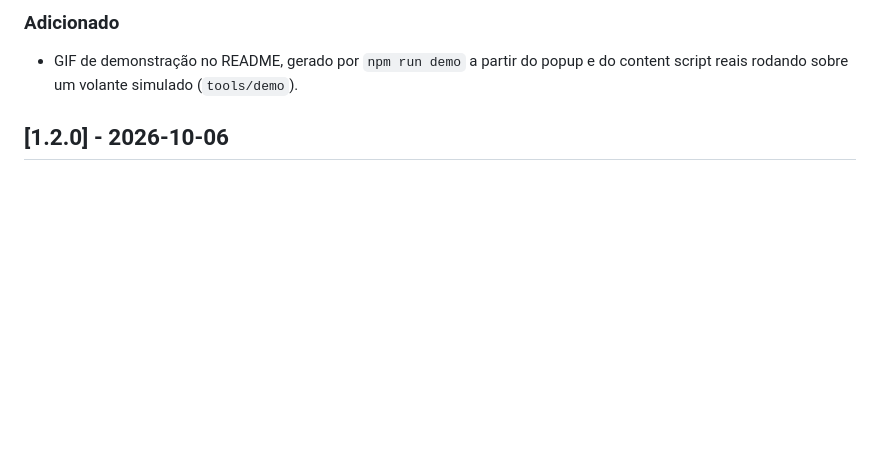
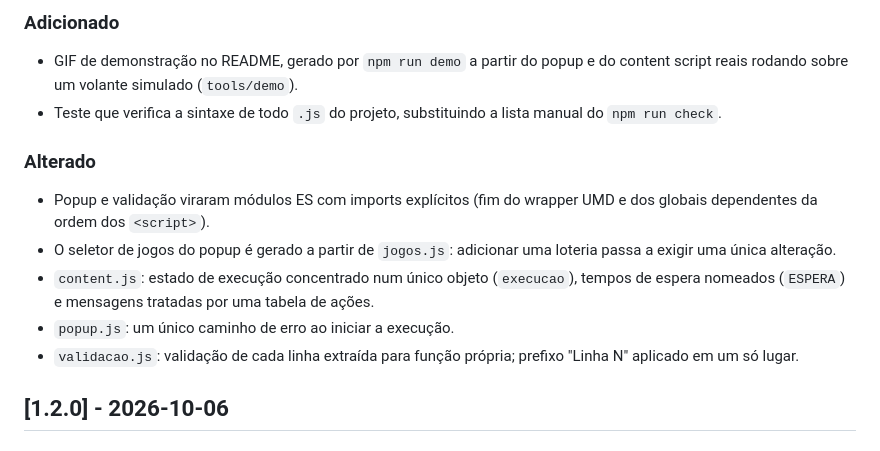
Before and after one commit to AGLeandro/loterias-caixa-turbo, a Markdown page: CHANGELOG.md, the part around the change. Rendered like a GitHub page; blank space fills up the shorter version.

```diff
--- a/CHANGELOG.md
+++ b/CHANGELOG.md
@@ -6,6 +6,14 @@ Formato baseado em [Keep a Changelog](https://keepachangelog.com/pt-BR/1.1.0/) e
 
 ### Adicionado
 - GIF de demonstração no README, gerado por `npm run demo` a partir do popup e do content script reais rodando sobre um volante simulado (`tools/demo`).
+- Teste que verifica a sintaxe de todo `.js` do projeto, substituindo a lista manual do `npm run check`.
+
+### Alterado
+- Popup e validação viraram módulos ES com imports explícitos (fim do wrapper UMD e dos globais dependentes da ordem dos `<script>`).
+- O seletor de jogos do popup é gerado a partir de `jogos.js`: adicionar uma loteria passa a exigir uma única alteração.
+- `content.js`: estado de execução concentrado num único objeto (`execucao`), tempos de espera nomeados (`ESPERA`) e mensagens tratadas por uma tabela de ações.
+- `popup.js`: um único caminho de erro ao iniciar a execução.
+- `validacao.js`: validação de cada linha extraída para função própria; prefixo "Linha N" aplicado em um só lugar.
 
 ## [1.2.0] - 2026-10-06
 
```
Also changed, not shown: README.md (+4 -9 lines), docs/demo.gif, 11 other files.
